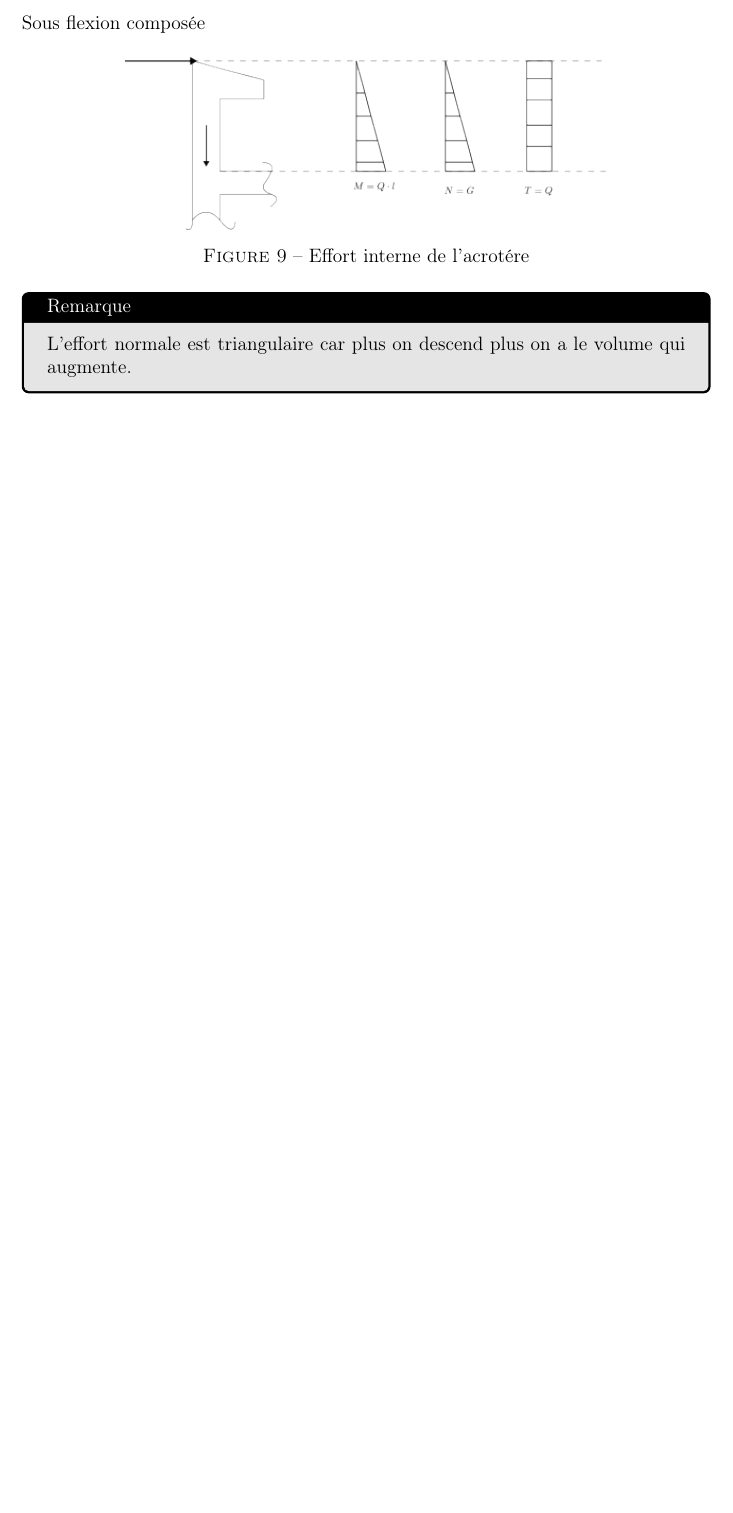
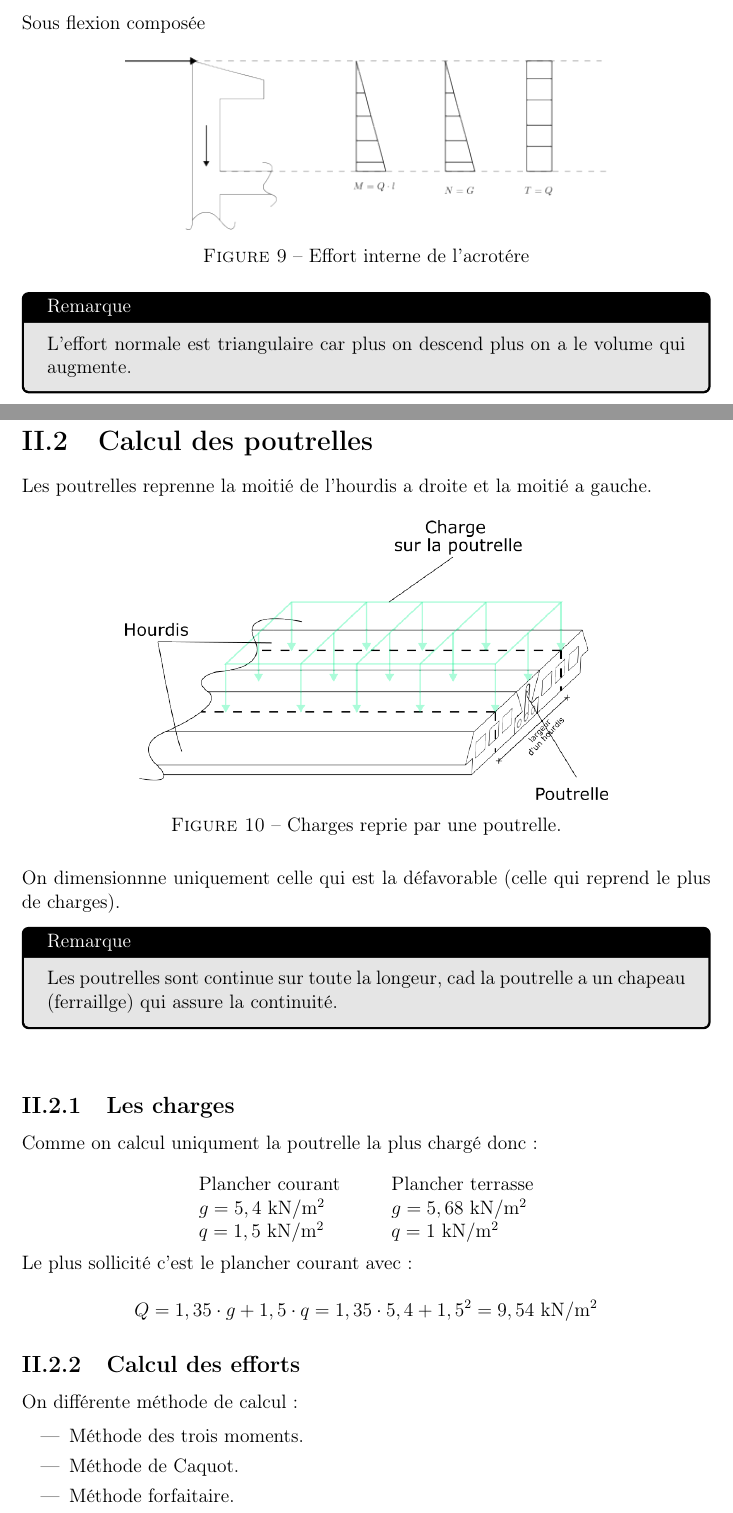
Before and after one commit to sssaiko789/Master-2, a LaTeX document (Cours/Projet structrure en BA/projet structure en ba.tex): part of page 9 of 9 before the commit and two parts of pages 9 and 10 of 12 after it, the two joined at a grey line, cut so that both start at the same text, the shorter picture padded with empty space. Compiled offline with pdfLaTeX.

Commit message:
cours psba

```diff
--- a/Cours/Projet structrure en BA/projet structure en ba.tex
+++ b/Cours/Projet structrure en BA/projet structure en ba.tex
@@ -454,11 +454,60 @@
 	\end{tcolorbox}
 
 
+	\vspace{\baselineskip}
 
 
 
+	\section{Calcul des poutrelles}
+
+
+	Les poutrelles reprenne la moitié de l'hourdis a droite et la moitié a gauche.
+
+
+	\begin{figure}[H]
+		\centering
+		\includegraphics[width=0.7\linewidth]{figures/chapitre-2/charge-poutrelle}
+		\caption{Charges reprie par une poutrelle.}
+		\label{fig:charge-poutrelle}
+	\end{figure}
 
 
 
+	On dimensionnne uniquement celle qui est la défavorable (celle qui reprend le plus de charges).
+
+	\begin{tcolorbox}[colback=gray!20, colframe=black, title=Remarque]
+		Les poutrelles sont continue sur toute la longeur, cad la poutrelle a un chapeau (ferraillge) qui assure la continuité.
+	\end{tcolorbox}
+
+	\vspace{\baselineskip}
+
+	\subsection{Les charges}
 
 
+
+	Comme on calcul uniqument la poutrelle la plus chargé donc :
+
+
+	\[
+	\begin{array}{l c l}
+		\text{Plancher courant} &\quad& \text{Plancher terrasse} \\
+		g = 5,4 ~\unit{kN\per m^{2}} &\quad& g = 5,68 ~\unit{kN\per m^{2}} \\
+		q = 1,5 ~\unit{kN\per m^{2}} &\quad& q = 1 ~\unit{kN\per m^{2}}
+	\end{array}
+	 \]
+
+	Le plus sollicité c'est le plancher courant avec :
+
+	\[ Q = 1,35 \cdot g + 1,5 \cdot q = 1,35 \cdot 5,4 + 1,5^{2} = 9,54 ~\unit{kN\per m^{2}} \]
+
+
+
+	\subsection{Calcul des efforts}
+
+	On différente méthode de calcul :
+
+	\begin{itemize}
+		\item Méthode des trois moments.
+		\item Méthode de Caquot.
+		\item Méthode forfaitaire.
+	\end{itemize}
@@ -464,0 +527 @@
+		\[ Q \leq 500 ~\unit{kg\per m^{2}} \]
```
Also changed, not shown: Cours/Projet structrure en BA/figures/chapitre-2/charge-poutrelle.png (added), Cours/Projet structrure en BA/figures/chapitre-2/charge-poutrelle.svg (added), Cours/Projet structrure en BA/figures/chapitre-2/forfaitaire-statique.png (added), Cours/Projet structrure en BA/figures/chapitre-2/forfaitaire-statique.svg (added), Cours/Projet structrure en BA/projet structure en ba.pdf, Cours/Projet structrure en BA/projet structure en ba.tex (99 more changed lines), 5 other files.
